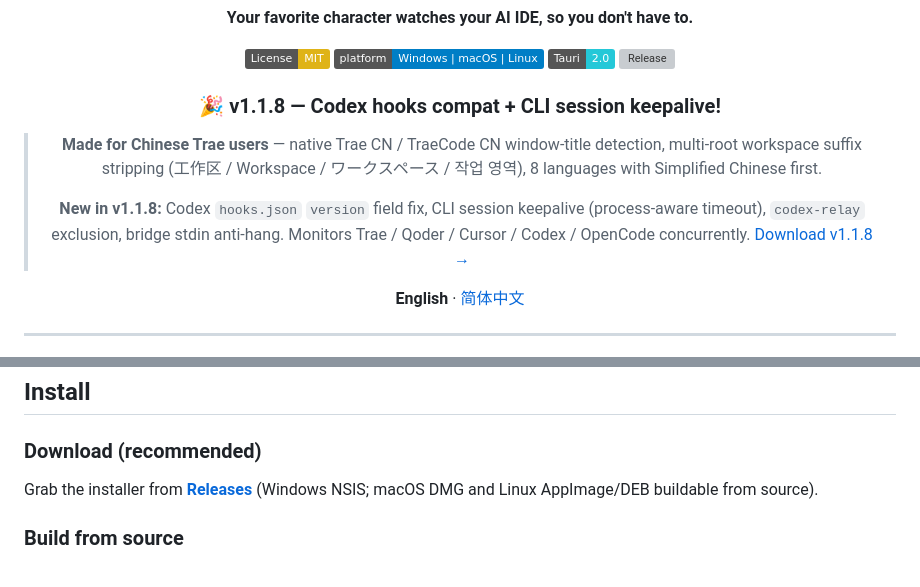
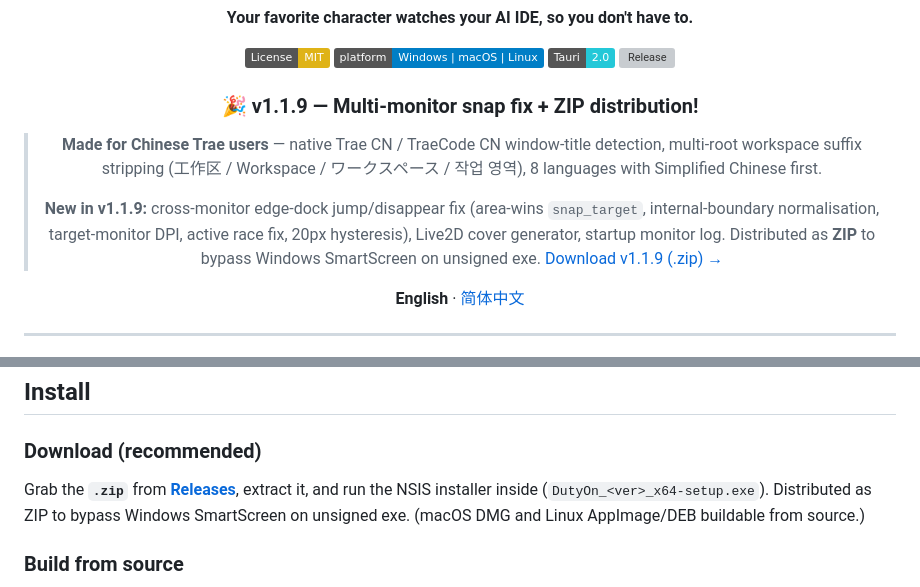
Before and after one commit to marine841023/duty-on, a Markdown page: README.md, 2 parts joined by grey strips. Rendered like a GitHub page; badges without logos; grey boxes are pictures that could not be loaded.

Commit message:
docs: README 版本横幅与下载说明更新到 v1.1.9 (zip 分发)

```diff
--- a/README.md
+++ b/README.md
@@ -11,16 +11,17 @@
 [![Built with Tauri](https://img.shields.io/badge/Tauri-2.0-24C8D8?logo=tauri&logoColor=white)](https://v2.tauri.app)
 [![Release](https://img.shields.io/github/v/release/marine841023/duty-on)](https://github.com/marine841023/duty-on/releases)
 
-### 🎉 v1.1.8 — Codex hooks compat + CLI session keepalive!
+### 🎉 v1.1.9 — Multi-monitor snap fix + ZIP distribution!
 
 > **Made for Chinese Trae users** — native Trae CN / TraeCode CN window-title
 > detection, multi-root workspace suffix stripping (工作区 / Workspace /
 > ワークスペース / 작업 영역), 8 languages with Simplified Chinese first.
 >
-> **New in v1.1.8:** Codex `hooks.json` `version` field fix, CLI session
-> keepalive (process-aware timeout), `codex-relay` exclusion, bridge stdin
-> anti-hang. Monitors Trae / Qoder / Cursor / Codex / OpenCode concurrently.
-> [Download v1.1.8 →](https://github.com/marine841023/duty-on/releases/tag/v1.1.8)
+> **New in v1.1.9:** cross-monitor edge-dock jump/disappear fix (area-wins
+> `snap_target`, internal-boundary normalisation, target-monitor DPI, active
+> race fix, 20px hysteresis), Live2D cover generator, startup monitor log.
+> Distributed as **ZIP** to bypass Windows SmartScreen on unsigned exe.
+> [Download v1.1.9 (.zip) →](https://github.com/marine841023/duty-on/releases/download/v1.1.9/DutyOn-v1.1.9.zip)
 
 **English** · [简体中文](README.zh-CN.md)
 
@@ -71,9 +72,11 @@ Built with **Tauri 2 + Rust** (system WebView, no bundled Chromium):
 
 ### Download (recommended)
 
-Grab the installer from
-[**Releases**](https://github.com/marine841023/duty-on/releases)
-(Windows NSIS; macOS DMG and Linux AppImage/DEB buildable from source).
+Grab the **`.zip`** from
+[**Releases**](https://github.com/marine841023/duty-on/releases),
+extract it, and run the NSIS installer inside (`DutyOn_<ver>_x64-setup.exe`).
+Distributed as ZIP to bypass Windows SmartScreen on unsigned exe.
+(macOS DMG and Linux AppImage/DEB buildable from source.)
 
 ### Build from source
 
```
